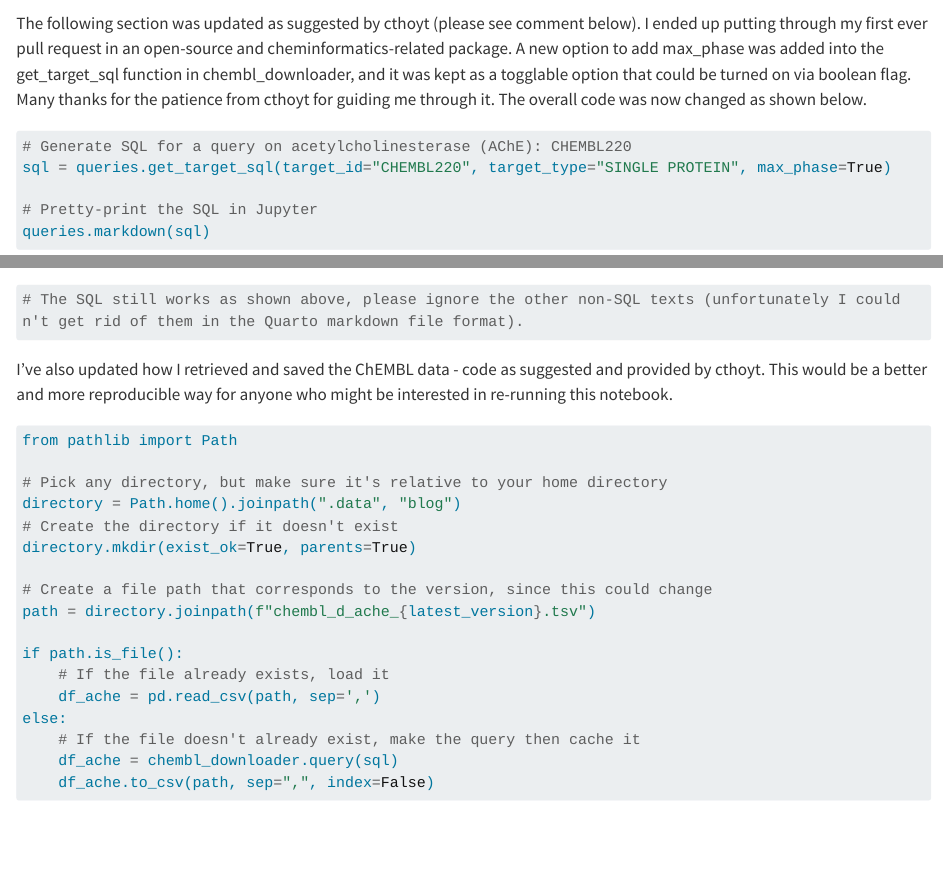
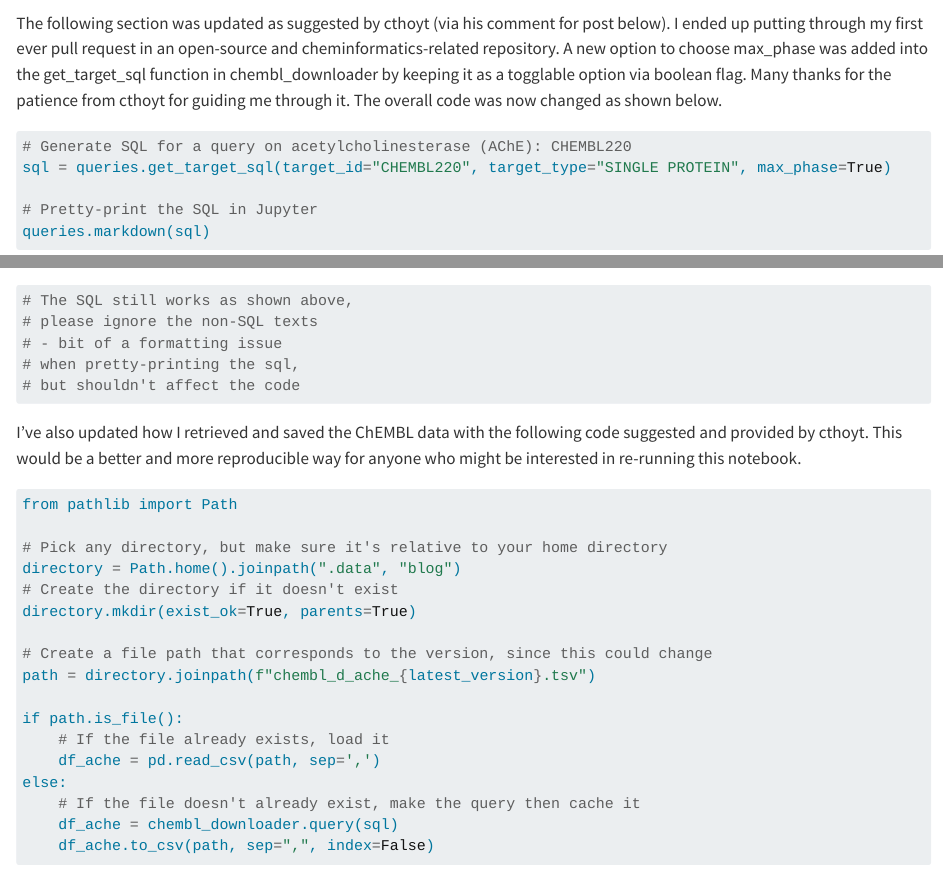
Before and after one commit to jhylin/ML2-2_random_forest, a Quarto document (2_random_forest_classifier.qmd): the page in a window 1100 px wide, from 1470 px down before the commit and from 1500 px down after it, so that both start at the same text, and a second part further down, joined at a grey line. Rendered offline with R 4.5, knitr and Pandoc in place of Quarto, with nearby package versions; some code elsewhere in the file could not run offline; long lines of code are wrapped.

Commit message:
Updated notebook

````diff
--- a/2_random_forest_classifier.qmd
+++ b/2_random_forest_classifier.qmd
@@ -72,7 +74,7 @@ latest_version = latest()
 print(f"The latest ChEMBL version is: {latest_version}")
 ```
 
-The following section was updated as suggested by cthoyt (please see comment below). I ended up putting through my first ever pull request in an open-source and cheminformatics-related package. A new option to add max_phase was added into the get_target_sql function in chembl_downloader, and it was kept as a togglable option that could be turned on via boolean flag. Many thanks for the patience from cthoyt for guiding me through it. The overall code was now changed as shown below.
+The following section was updated as suggested by cthoyt (via his comment for post below). I ended up putting through my first ever pull request in an open-source and cheminformatics-related repository. A new option to choose max_phase was added into the get_target_sql function in chembl_downloader by keeping it as a togglable option via boolean flag. Many thanks for the patience from cthoyt for guiding me through it. The overall code was now changed as shown below.
 
 ```{python}
 # Generate SQL for a query on acetylcholinesterase (AChE): CHEMBL220
@@ -83,10 +85,14 @@ queries.markdown(sql)
 ```
 
 ```{python}
-# The SQL still works as shown above, please ignore the other non-SQL texts (unfortunately I couldn't get rid of them in the Quarto markdown file format).
+# The SQL still works as shown above,
+# please ignore the non-SQL texts
+# - bit of a formatting issue
+# when pretty-printing the sql,
+# but shouldn't affect the code
 ```
 
-I've also updated how I retrieved and saved the ChEMBL data - code as suggested and provided by cthoyt. This would be a better and more reproducible way for anyone who might be interested in re-running this notebook.
+I've also updated how I retrieved and saved the ChEMBL data with the following code suggested and provided by cthoyt. This would be a better and more reproducible way for anyone who might be interested in re-running this notebook.
 
 ```{python}
 from pathlib import Path
````
Also changed, not shown: 2_random_forest_classifier.qmd (4 more changed lines), 1 other file.
